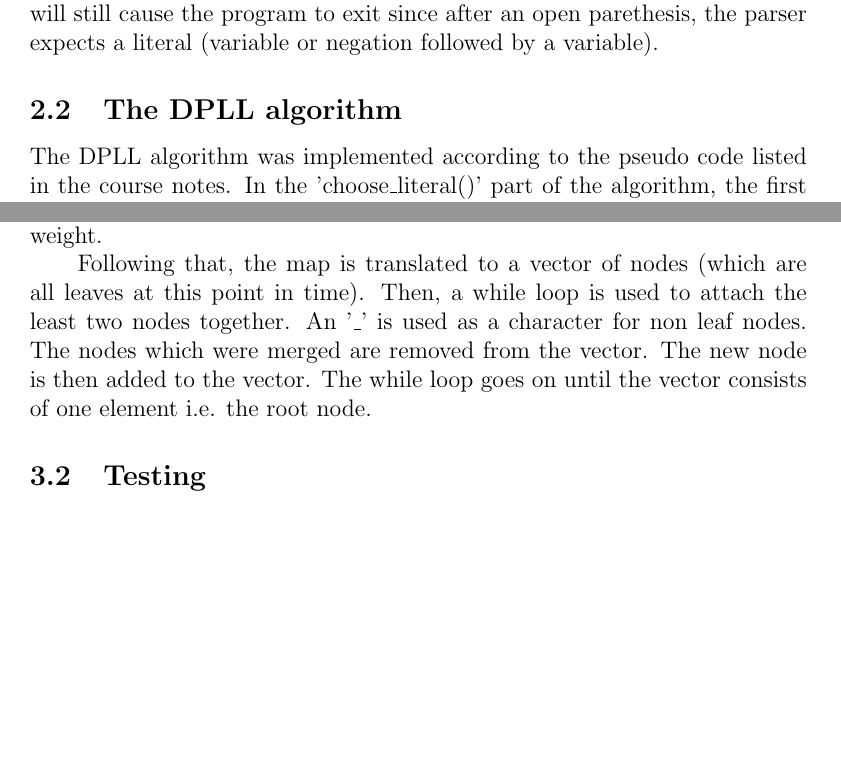
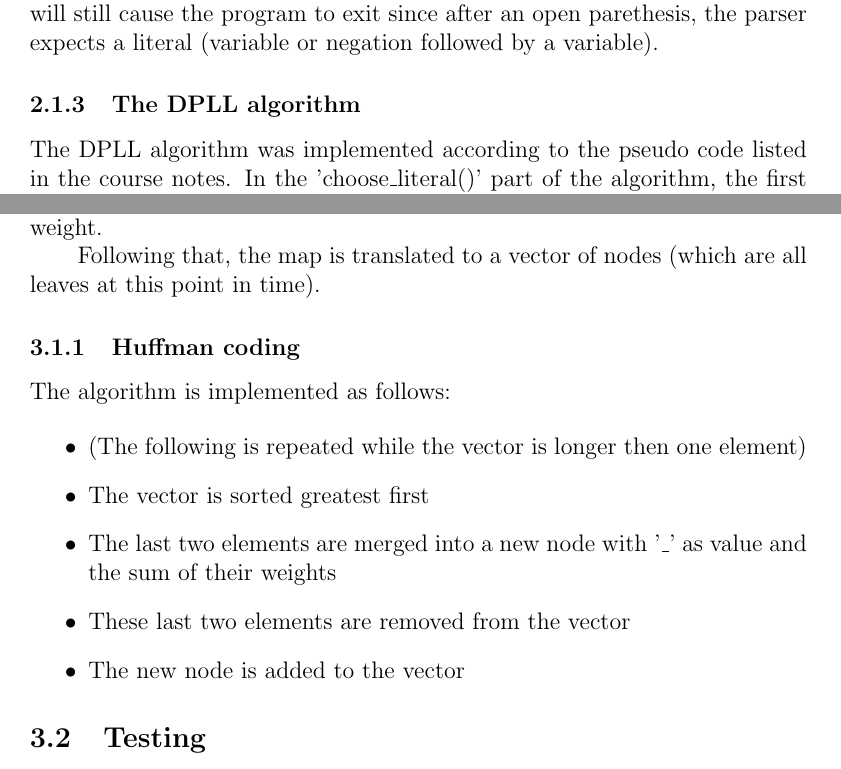
Before and after one commit to xlokk73/ICS2210-DSA2-Assignment, a LaTeX document (documentation/Report.tex): two parts of pages 2 and 6 of 7 before the commit and two parts of pages 2 and 6 of 8 after it, joined at a grey line, cut so that both start at the same text, the shorter picture padded with empty space. Compiled offline with pdfLaTeX.

Commit message:
assignment finished

```diff
--- a/documentation/Report.tex
+++ b/documentation/Report.tex
@@ -46,7 +46,7 @@ This will not reslut in an error as the input can still be successfully parse.
 Still, inserting "(," will still cause the program to exit since after an open parethesis,
 the parser expects a literal (variable or negation followed by a variable).
 
-\subsection{The DPLL algorithm}
+\subsubsection{The DPLL algorithm}
 The DPLL algorithm was implemented according to the pseudo code listed in the course notes. In the 'choose\_literal()' part of the algorithm,
 the first literal from the left is chosen.
 
@@ -203,9 +203,18 @@ In the huffman algorithm, the input is iterated and the values are stored in a m
 and the corresponding weight.
 
 Following that, the map is translated to a vector of nodes (which are all leaves at this point in time).
-Then, a while loop is used to attach the least two nodes together. An '\_' is used as a character for non leaf nodes.
-The nodes which were merged are removed from the vector. The new node is then added to the vector. The while loop
-goes on until the vector consists of one element i.e. the root node.
+
+\subsubsection{Huffman coding}
+The algorithm is implemented as follows:
+
+\begin{itemize}
+\item (The following is repeated while the vector is longer then one element)
+\item The vector is sorted greatest first
+\item The last two elements are merged into a new node with '\_' as value and the sum of their weights
+\item These last two elements are removed from the vector
+\item The new node is added to the vector
+\end{itemize}
+
 
 \subsection{Testing}
 For testing, some outputs where tested manually by hand. Online generators where also used to compare the output. Included are
```
Also changed, not shown: documentation/Report.pdf, 8 other files.
